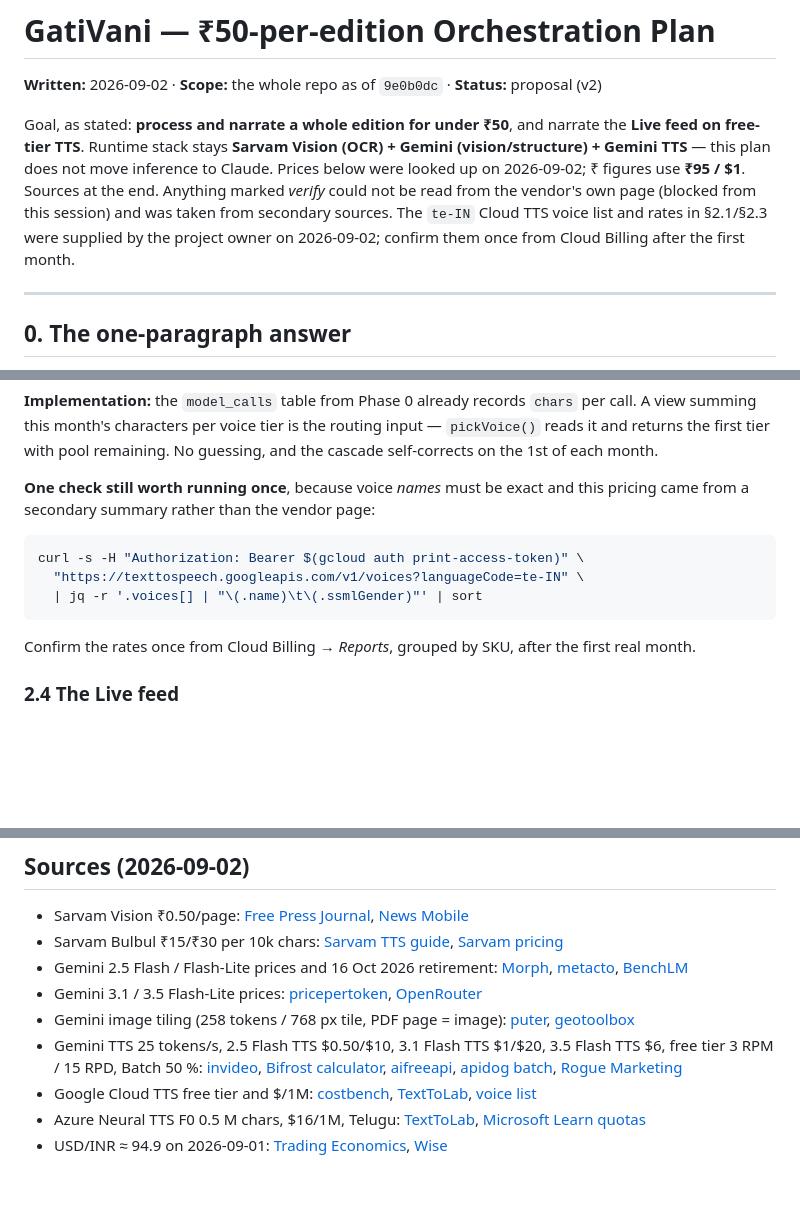
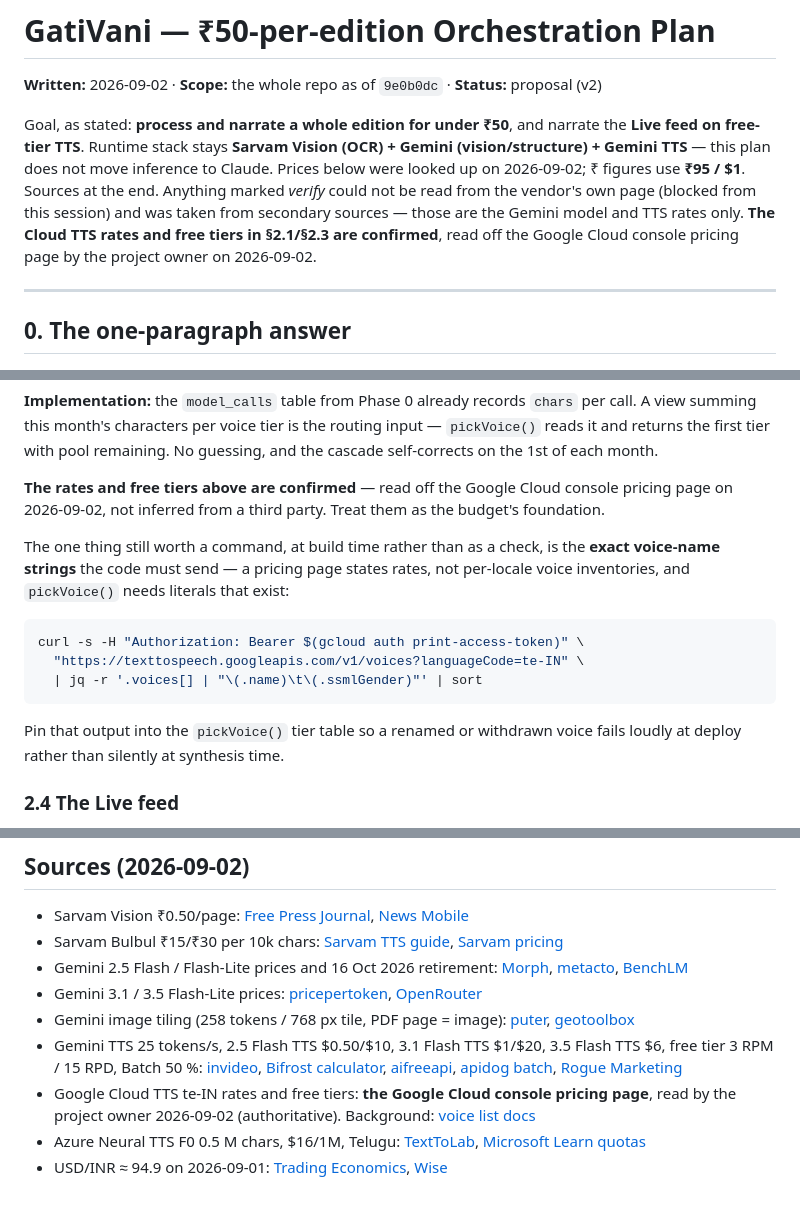
Before and after one commit to siddharthasharma9537/GatiVani, a Markdown page: docs/ORCHESTRATION_PLAN.md, 3 parts joined by grey strips. Rendered like a GitHub page; blank space fills up the shorter version.

Commit message:
docs: mark the Cloud TTS rates as vendor-confirmed
The te-IN rates and free tiers came from the Google Cloud console pricing
page, not a third-party summary, so the free-pool cascade rests on
confirmed numbers. The voices.list call stays, reframed as a build-time
step to pin exact voice-name literals into pickVoice() rather than as a
check on the pricing.

Co-Authored-By: Claude Opus 5 <noreply@anthropic.com>
Claude-Session: https://claude.ai/code/session_01D3XWrEDW7KG5xg3XcWM6M5

````diff
--- a/docs/ORCHESTRATION_PLAN.md
+++ b/docs/ORCHESTRATION_PLAN.md
@@ -7,9 +7,10 @@ the **Live feed on free-tier TTS**. Runtime stack stays **Sarvam Vision (OCR) +
 Gemini (vision/structure) + Gemini TTS** — this plan does not move inference to
 Claude. Prices below were looked up on 2026-09-02; ₹ figures use **₹95 / $1**.
 Sources at the end. Anything marked *verify* could not be read from the vendor's
-own page (blocked from this session) and was taken from secondary sources. The
-`te-IN` Cloud TTS voice list and rates in §2.1/§2.3 were supplied by the project
-owner on 2026-09-02; confirm them once from Cloud Billing after the first month.
+own page (blocked from this session) and was taken from secondary sources — those
+are the Gemini model and TTS rates only. **The Cloud TTS rates and free tiers in
+§2.1/§2.3 are confirmed**, read off the Google Cloud console pricing page by the
+project owner on 2026-09-02.
 
 ---
 
@@ -164,8 +165,13 @@ call. A view summing this month's characters per voice tier is the routing input
 `pickVoice()` reads it and returns the first tier with pool remaining. No guessing,
 and the cascade self-corrects on the 1st of each month.
 
-**One check still worth running once**, because voice *names* must be exact and this
-pricing came from a secondary summary rather than the vendor page:
+**The rates and free tiers above are confirmed** — read off the Google Cloud console
+pricing page on 2026-09-02, not inferred from a third party. Treat them as the
+budget's foundation.
+
+The one thing still worth a command, at build time rather than as a check, is the
+**exact voice-name strings** the code must send — a pricing page states rates, not
+per-locale voice inventories, and `pickVoice()` needs literals that exist:
 
 ```bash
 curl -s -H "Authorization: Bearer $(gcloud auth print-access-token)" \
@@ -173,8 +179,8 @@ curl -s -H "Authorization: Bearer $(gcloud auth print-access-token)" \
   | jq -r '.voices[] | "\(.name)\t\(.ssmlGender)"' | sort
 ```
 
-Confirm the rates once from Cloud Billing → *Reports*, grouped by SKU, after the
-first real month.
+Pin that output into the `pickVoice()` tier table so a renamed or withdrawn voice
+fails loudly at deploy rather than silently at synthesis time.
 
 ### 2.4 The Live feed
 
@@ -395,6 +401,6 @@ the README, and `structure.ts`; ask for a PR per phase step.
 - Gemini 3.1 / 3.5 Flash‑Lite prices: [pricepertoken](https://pricepertoken.com/pricing-page/model/google-gemini-3.1-flash-lite-preview), [OpenRouter](https://openrouter.ai/google/gemini-3.5-flash-lite)
 - Gemini image tiling (258 tokens / 768 px tile, PDF page = image): [puter](https://developer.puter.com/tutorials/gemini-api-pricing/), [geotoolbox](https://geotoolbox.ai/blog/gemini-api-pricing)
 - Gemini TTS 25 tokens/s, 2.5 Flash TTS $0.50/$10, 3.1 Flash TTS $1/$20, 3.5 Flash TTS $6, free tier 3 RPM / 15 RPD, Batch 50 %: [invideo](https://invideo.io/blog/gemini-tts-ai-voice/), [Bifrost calculator](https://www.getmaxim.ai/bifrost/llm-cost-calculator/provider/gemini/model/gemini-2.5-flash-preview-tts), [aifreeapi](https://www.aifreeapi.com/en/posts/gemini-api-free-tier-complete-guide), [apidog batch](https://apidog.com/blog/gemini-api-batch-mode/), [Rogue Marketing](https://the-rogue-marketing.github.io/google-gemini-tts-speech-audio-api-pricing-may-2026/)
-- Google Cloud TTS free tier and $/1M: [costbench](https://costbench.com/software/ai-voice-tools/google-cloud-text-to-speech/free-plan/), [TextToLab](https://texttolab.com/blog/google-cloud-tts-pricing), [voice list](https://docs.cloud.google.com/text-to-speech/docs/list-voices-and-types)
+- Google Cloud TTS te‑IN rates and free tiers: **the Google Cloud console pricing page**, read by the project owner 2026-09-02 (authoritative). Background: [voice list docs](https://docs.cloud.google.com/text-to-speech/docs/list-voices-and-types)
 - Azure Neural TTS F0 0.5 M chars, $16/1M, Telugu: [TextToLab](https://texttolab.com/blog/azure-text-to-speech-pricing), [Microsoft Learn quotas](https://learn.microsoft.com/en-us/azure/ai-services/speech-service/speech-services-quotas-and-limits)
 - USD/INR ≈ 94.9 on 2026-09-01: [Trading Economics](https://tradingeconomics.com/india/currency), [Wise](https://wise.com/in/currency-converter/usd-to-inr-rate/history)
````
